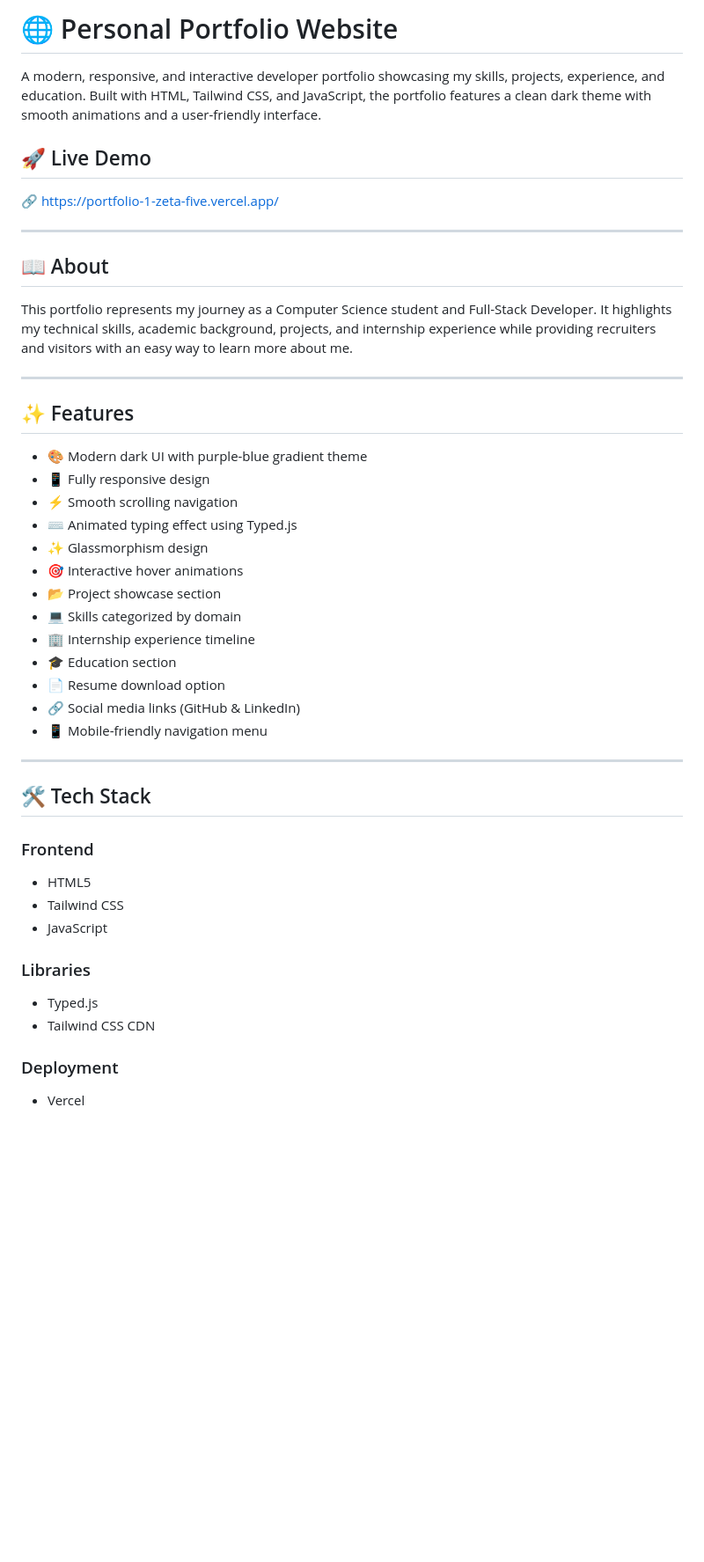
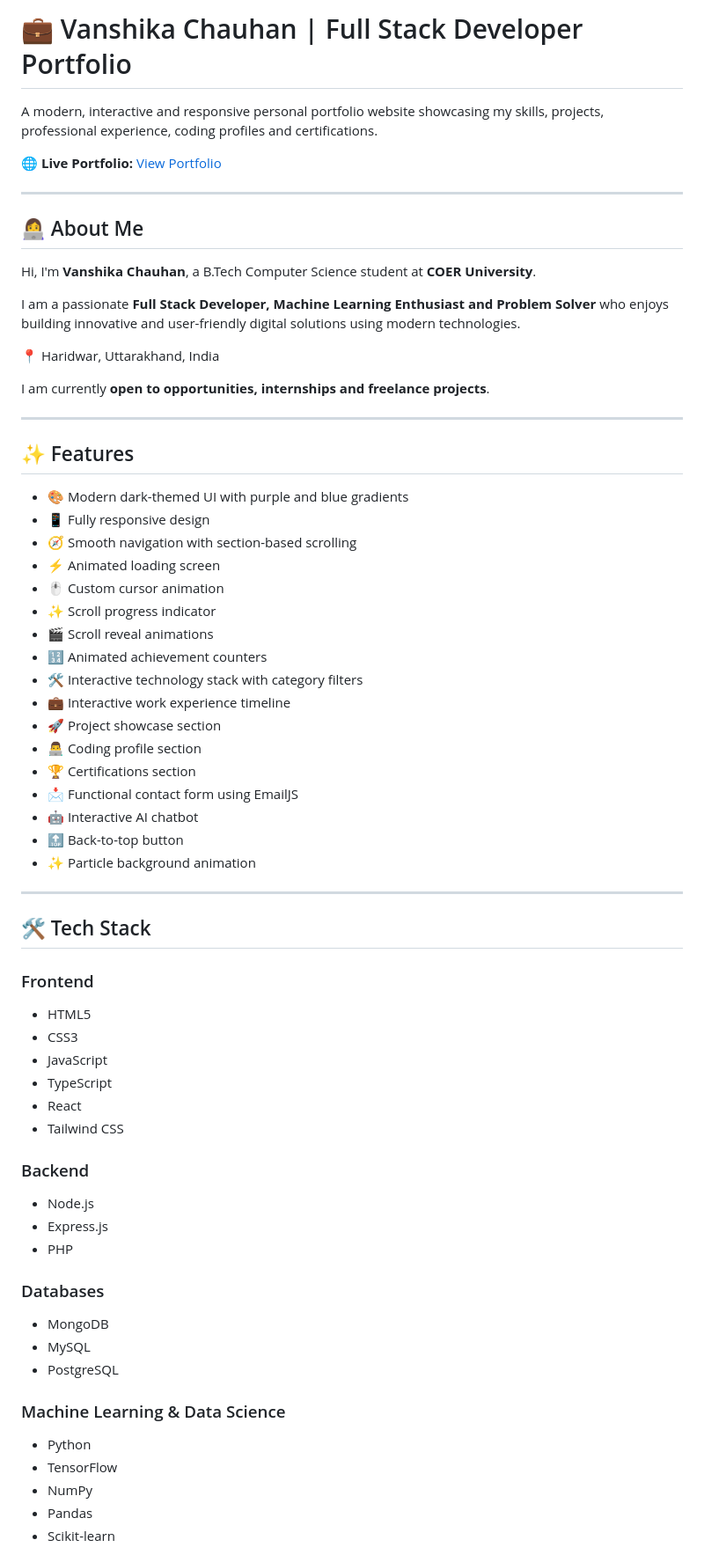
Before and after one commit to Vanshika0312/portfolio_1, a Markdown page: README.md, the part around one of its changes. Shown at 88% size. Rendered like a GitHub page; blank space fills up the shorter version.

```diff
--- a/README.md
+++ b/README.md
@@ -1,47 +1,73 @@
-# 🌐 Personal Portfolio Website
+# 💼 Vanshika Chauhan | Full Stack Developer Portfolio
 
-A modern, responsive, and interactive developer portfolio showcasing my skills, projects, experience, and education. Built with HTML, Tailwind CSS, and JavaScript, the portfolio features a clean dark theme with smooth animations and a user-friendly interface.
+A modern, interactive and responsive personal portfolio website showcasing my skills, projects, professional experience, coding profiles and certifications.
 
-## 🚀 Live Demo
-
-🔗 https://portfolio-1-zeta-five.vercel.app/
+🌐 **Live Portfolio:** [View Portfolio](https://vanshika0312.github.io/portfolio_1/)
 
 ---
 
-## 📖 About
+## 👩‍💻 About Me
 
-This portfolio represents my journey as a Computer Science student and Full-Stack Developer. It highlights my technical skills, academic background, projects, and internship experience while providing recruiters and visitors with an easy way to learn more about me.
+Hi, I'm **Vanshika Chauhan**, a B.Tech Computer Science student at **COER University**.
+
+I am a passionate **Full Stack Developer, Machine Learning Enthusiast and Problem Solver** who enjoys building innovative and user-friendly digital solutions using modern technologies.
+
+📍 Haridwar, Uttarakhand, India
+
+I am currently **open to opportunities, internships and freelance projects**.
 
 ---
 
 ## ✨ Features
 
-- 🎨 Modern dark UI with purple-blue gradient theme
+- 🎨 Modern dark-themed UI with purple and blue gradients
 - 📱 Fully responsive design
-- ⚡ Smooth scrolling navigation
-- ⌨️ Animated typing effect using Typed.js
-- ✨ Glassmorphism design
-- 🎯 Interactive hover animations
-- 📂 Project showcase section
-- 💻 Skills categorized by domain
-- 🏢 Internship experience timeline
-- 🎓 Education section
-- 📄 Resume download option
-- 🔗 Social media links (GitHub & LinkedIn)
-- 📱 Mobile-friendly navigation menu
+- 🧭 Smooth navigation with section-based scrolling
+- ⚡ Animated loading screen
+- 🖱️ Custom cursor animation
+- ✨ Scroll progress indicator
+- 🎬 Scroll reveal animations
+- 🔢 Animated achievement counters
+- 🛠️ Interactive technology stack with category filters
+- 💼 Interactive work experience timeline
+- 🚀 Project showcase section
+- 👨‍💻 Coding profile section
+- 🏆 Certifications section
+- 📩 Functional contact form using EmailJS
+- 🤖 Interactive AI chatbot
+- 🔝 Back-to-top button
+- ✨ Particle background animation
 
 ---
 
 ## 🛠️ Tech Stack
 
 ### Frontend
+
 - HTML5
+- CSS3
+- JavaScript
+- TypeScript
+- React
 - Tailwind CSS
-- JavaScript
 
-### Libraries
-- Typed.js
-- Tailwind CSS CDN
+### Backend
 
-### Deployment
-- Vercel
+- Node.js
+- Express.js
+- PHP
+
+### Databases
+
+- MongoDB
+- MySQL
+- PostgreSQL
+
+### Machine Learning & Data Science
+
+- Python
+- TensorFlow
+- NumPy
+- Pandas
+- Scikit-learn
+
```
Also changed, not shown: other parts of README.md (+71 -86 lines).
